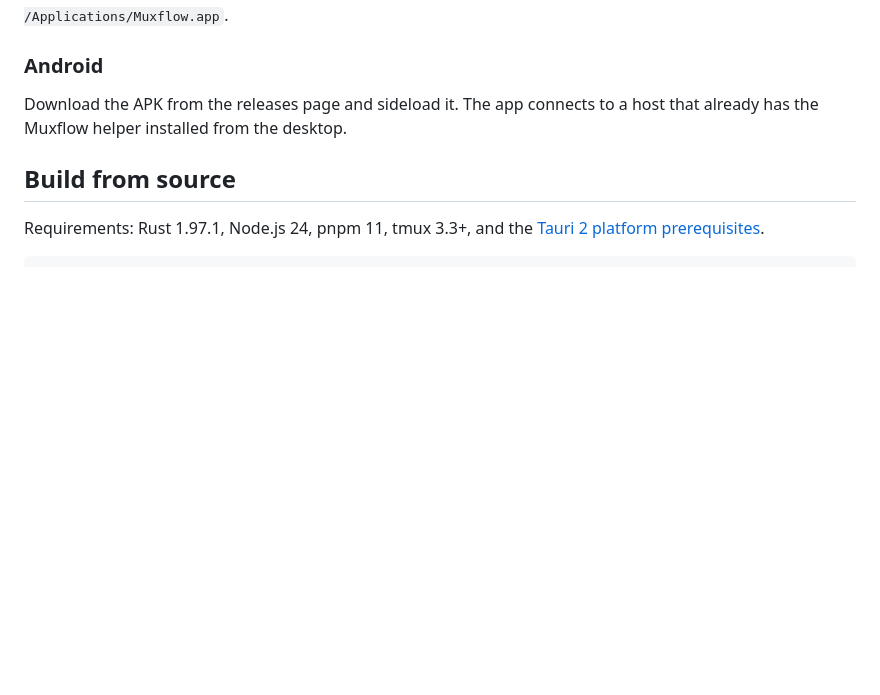
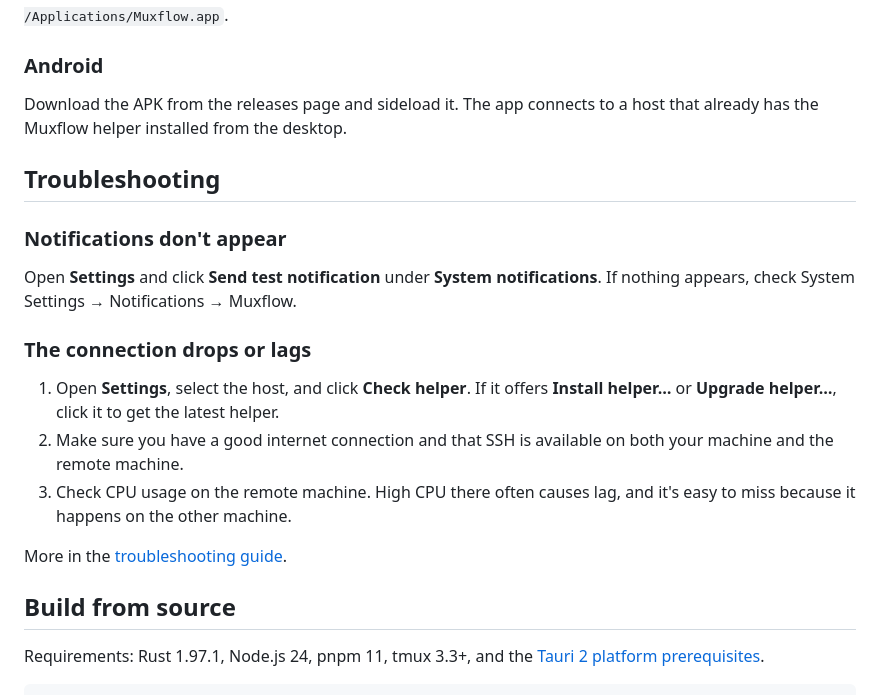
Before and after one commit to gal064/muxflow, a Markdown page: README.md, the part around the change. Rendered like a GitHub page; blank space fills up the shorter version.

Commit message:
docs: add a troubleshooting section to the README

```diff
--- a/README.md
+++ b/README.md
@@ -146,6 +146,26 @@ Privacy & Security and choose **Open Anyway**, or run
 Download the APK from the releases page and sideload it. The app connects to a
 host that already has the Muxflow helper installed from the desktop.
 
+## Troubleshooting
+
+### Notifications don't appear
+
+Open **Settings** and click **Send test notification** under **System
+notifications**. If nothing appears, check System Settings → Notifications →
+Muxflow.
+
+### The connection drops or lags
+
+1. Open **Settings**, select the host, and click **Check helper**. If it offers
+   **Install helper…** or **Upgrade helper…**, click it to get the latest
+   helper.
+2. Make sure you have a good internet connection and that SSH is available on
+   both your machine and the remote machine.
+3. Check CPU usage on the remote machine. High CPU there often causes lag, and
+   it's easy to miss because it happens on the other machine.
+
+More in the [troubleshooting guide](./docs/troubleshooting.md).
+
 ## Build from source
 
 Requirements: Rust 1.97.1, Node.js 24, pnpm 11, tmux 3.3+, and the
```
